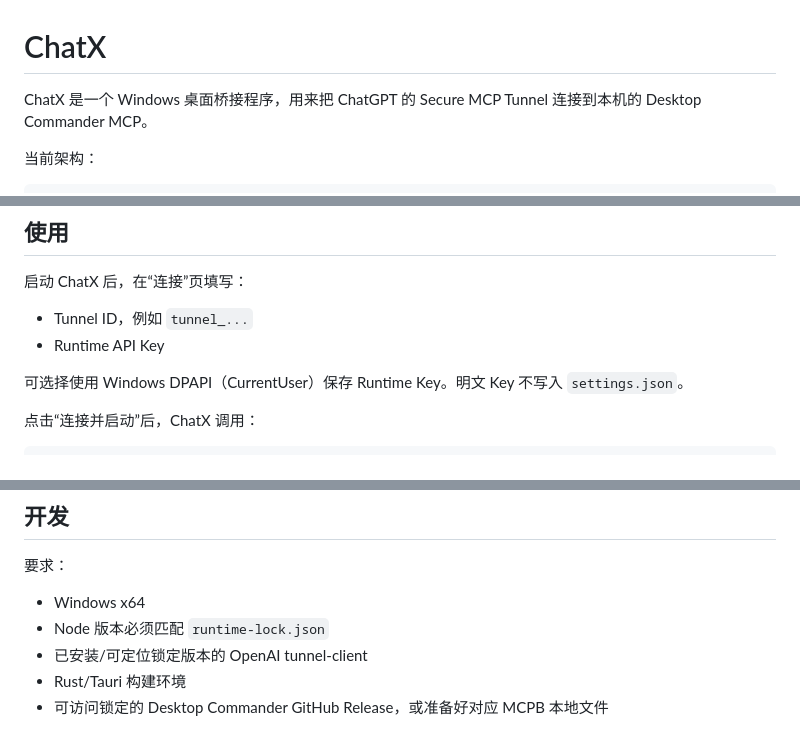
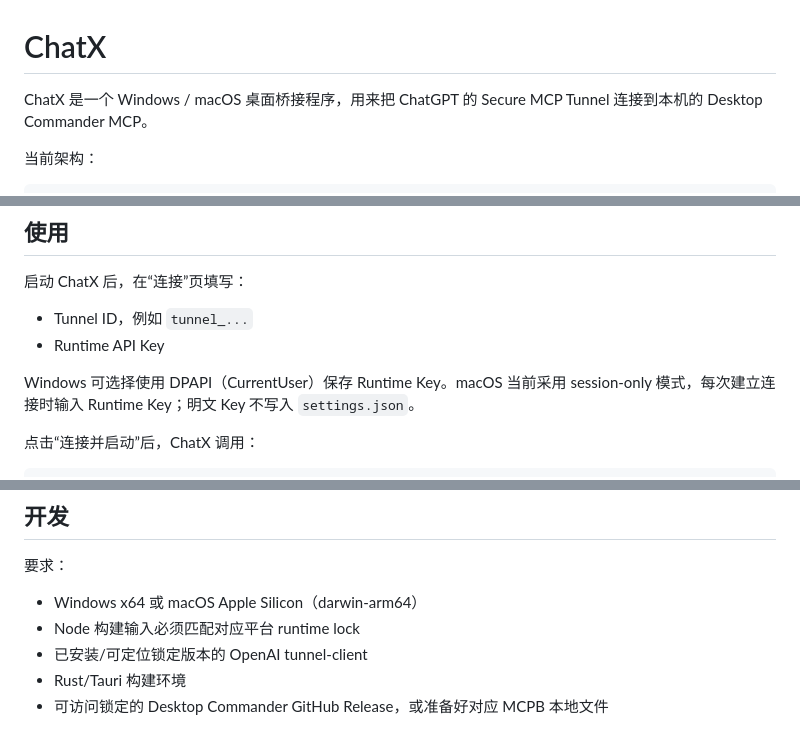
Before and after one commit to niu-row/ChatX, a Markdown page: README.md, 3 parts joined by grey strips. Drawn GitHub-style.

```diff
--- a/README.md
+++ b/README.md
@@ -1,6 +1,6 @@
 # ChatX
 
-ChatX 是一个 Windows 桌面桥接程序，用来把 ChatGPT 的 Secure MCP Tunnel 连接到本机的 Desktop Commander MCP。
+ChatX 是一个 Windows / macOS 桌面桥接程序，用来把 ChatGPT 的 Secure MCP Tunnel 连接到本机的 Desktop Commander MCP。
 
 当前架构：
 
@@ -53,7 +53,7 @@ Desktop Commander 通过 stdio 启动，不要求最终用户安装 Node、npm
 - Tunnel ID，例如 `tunnel_...`
 - Runtime API Key
 
-可选择使用 Windows DPAPI（CurrentUser）保存 Runtime Key。明文 Key 不写入 `settings.json`。
+Windows 可选择使用 DPAPI（CurrentUser）保存 Runtime Key。macOS 当前采用 session-only 模式，每次建立连接时输入 Runtime Key；明文 Key 不写入 `settings.json`。
 
 点击“连接并启动”后，ChatX 调用：
 
@@ -105,8 +105,8 @@ connection.tunnelId
 
 要求：
 
-- Windows x64
-- Node 版本必须匹配 `runtime-lock.json`
+- Windows x64 或 macOS Apple Silicon（darwin-arm64）
+- Node 构建输入必须匹配对应平台 runtime lock
 - 已安装/可定位锁定版本的 OpenAI tunnel-client
 - Rust/Tauri 构建环境
 - 可访问锁定的 Desktop Commander GitHub Release，或准备好对应 MCPB 本地文件
```
Also changed, not shown: other parts of README.md (+27 -7 lines).
